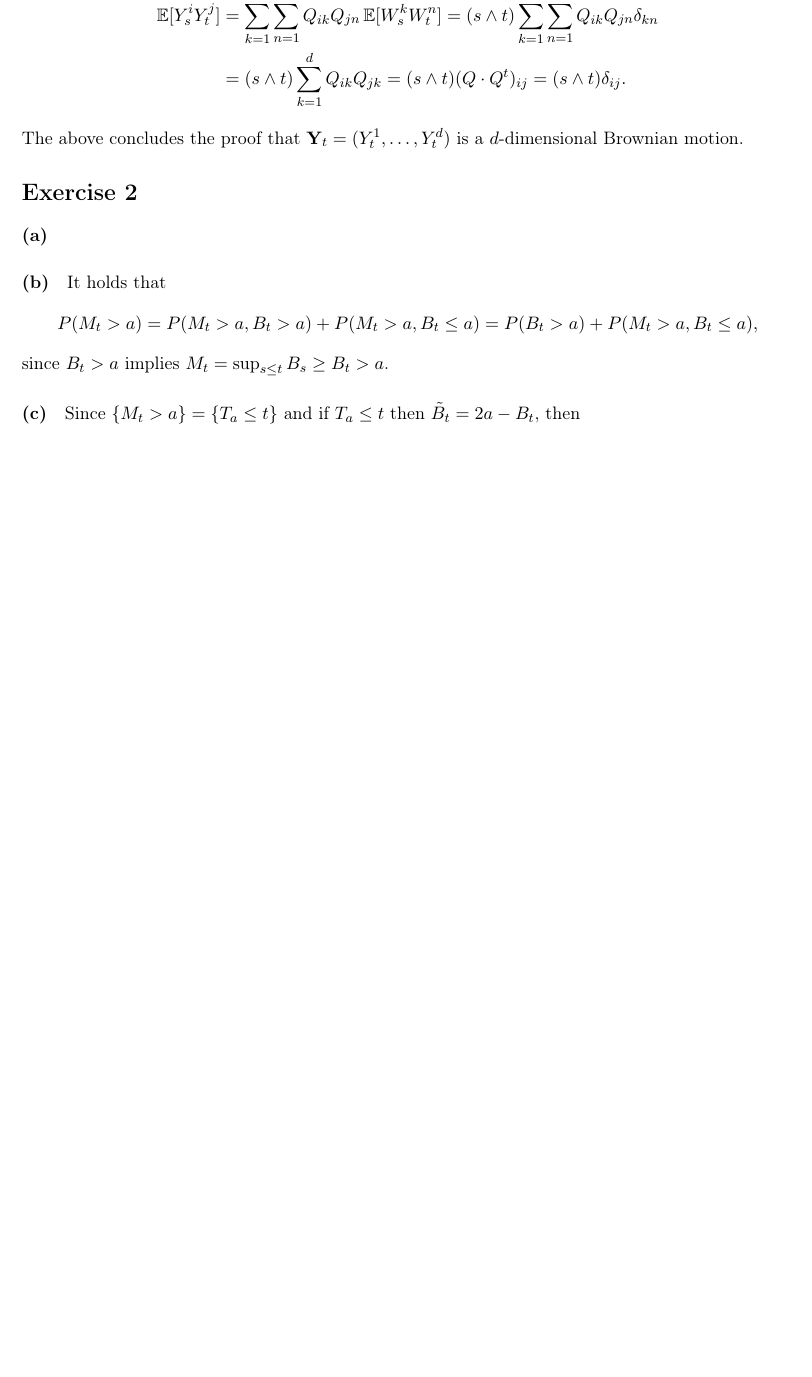
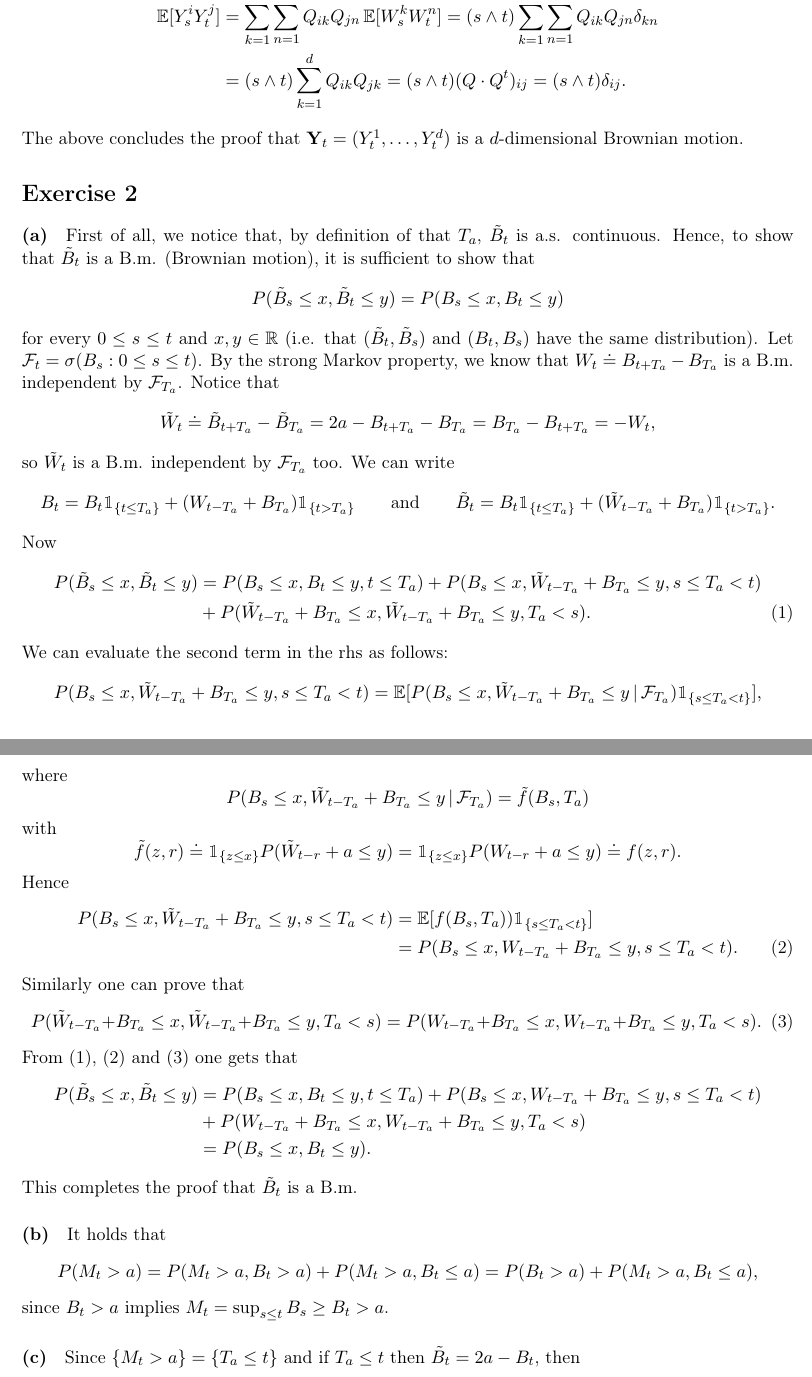
Before and after one commit to luca-venturi/MATH-GA-2704, a LaTeX problem sheet (hw7asa.tex): part of page 1 of 4 before the commit and two parts of pages 1 and 2 of 4 after it, the two joined at a grey line, cut so that both start at the same text, the shorter picture padded with empty space. Compiled offline with pdfLaTeX.

Commit message:
hw7: ex2

```diff
--- a/hw7asa.tex
+++ b/hw7asa.tex
@@ -71,6 +71,48 @@ The above concludes the proof that $\mathbf{Y}_t = (Y^1_t,\dots,Y^d_t)$ is a $d$
 \section*{Exercise 2}
 
 \paragraph*{(a)}
+
+First of all, we notice that, by definition of that $T_a$, $\tilde{B}_t$ is a.s. continuous. Hence, to show that $\tilde{B}_t$ is a B.m. (Brownian motion), it is sufficient to show that
+$$
+P(\tilde{B}_s \leq x, \tilde{B}_t \leq y) = P(B_s \leq x, B_t \leq y)
+$$
+for every $0\leq s\leq t$ and $x,y\in\mathbb{R}$ (i.e. that $(\tilde{B}_t,\tilde{B}_s)$ and $(B_t,B_s)$ have the same distribution). Let $\mathcal{F}_t= \sigma(B_s: 0\leq s \leq t)$. By the strong Markov property, we know that $W_t \doteq B_{t+T_a} - B_{T_a}$ is a B.m. independent by $\mathcal{F}_{T_a}$. Notice that
+$$
+\tilde{W}_t \doteq \tilde{B}_{t+T_a} - \tilde{B}_{T_a} = 2a - B_{t+T_a} - B_{T_a} = B_{T_a} - B_{t+T_a} = -W_t,
+$$
+so $\tilde{W}_t$ is a B.m. independent by $\mathcal{F}_{T_a}$ too. We can write
+\begin{align*}
+B_t = B_t\mathbbm{1}_{\bra{t\leq T_a}} + (W_{t-T_a} + B_{T_a})\mathbbm{1}_{\bra{t> T_a}} \qquad \text{and} \qquad \tilde{B}_t = B_t\mathbbm{1}_{\bra{t\leq T_a}} + (\tilde{W}_{t-T_a} + B_{T_a})\mathbbm{1}_{\bra{t> T_a}}.
+\end{align*}
+Now
+\begin{align}
+P(\tilde{B}_s \leq x, \tilde{B}_t \leq y) & = P(B_s \leq x, B_t \leq y, t\leq T_a) + P(B_s \leq x, \tilde{W}_{t-T_a} + B_{T_a} \leq y, s\leq T_a<t) \notag \\ & + P(\tilde{W}_{t-T_a} + B_{T_a} \leq x, \tilde{W}_{t-T_a} + B_{T_a} \leq y, T_a<s). \label{ex2:1}
+\end{align}
+We can evaluate the second term in the rhs as follows:
+\begin{align*}
+P(B_s \leq x, \tilde{W}_{t-T_a} + B_{T_a} \leq y, s\leq T_a<t) & = \expval\parq{P(B_s \leq x, \tilde{W}_{t-T_a} + B_{T_a} \leq y\,|\,\mathcal{F}_{T_a})\mathbbm{1}_{\bra{s\leq T_a<t}}},
+\end{align*}
+where
+$$
+P(B_s \leq x, \tilde{W}_{t-T_a} + B_{T_a} \leq y\,|\,\mathcal{F}_{T_a}) = \tilde{f}(B_s,T_a)
+$$
+with
+$$
+\tilde{f}(z,r) \doteq \mathbbm{1}_{\bra{z \leq x}} P(\tilde{W}_{t-r} + a \leq y) = \mathbbm{1}_{\bra{z \leq x}} P(W_{t-r} + a \leq y) \doteq f(z,r).
+$$
+Hence
+\begin{align}
+P(B_s \leq x, \tilde{W}_{t-T_a} + B_{T_a} \leq y, s\leq T_a<t) & = \expval\parq{f(B_s,T_a))\mathbbm{1}_{\bra{s\leq T_a<t}}} \notag \\ & = P(B_s \leq x, W_{t-T_a} + B_{T_a} \leq y, s\leq T_a<t).\label{ex2:2}
+\end{align}
+Similarly one can prove that
+\begin{equation}
+P(\tilde{W}_{t-T_a} + B_{T_a} \leq x, \tilde{W}_{t-T_a} + B_{T_a} \leq y, T_a<s) = P(W_{t-T_a} + B_{T_a} \leq x, W_{t-T_a} + B_{T_a} \leq y, T_a<s) \label{ex2:3}.
+\end{equation}
+From (\ref{ex2:1}), (\ref{ex2:2}) and (\ref{ex2:3}) one gets that
+\begin{align*}
+P(\tilde{B}_s \leq x, \tilde{B}_t \leq y) & = P(B_s \leq x, B_t \leq y, t\leq T_a) + P(B_s \leq x, W_{t-T_a} + B_{T_a} \leq y, s\leq T_a<t) \\ & + P(W_{t-T_a} + B_{T_a} \leq x, W_{t-T_a} + B_{T_a} \leq y, T_a<s) \\ &  = P(B_s \leq x, B_t \leq y).
+\end{align*}
+This completes the proof that $\tilde{B}_t$ is a B.m.
 
 \paragraph*{(b)}
 
```
Also changed, not shown: hw7asa.pdf.
